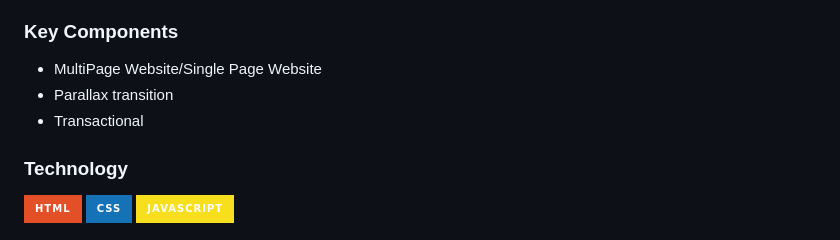
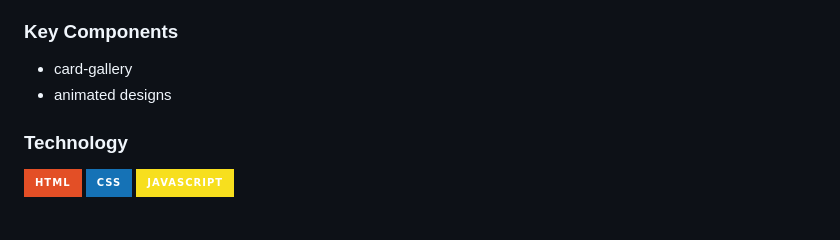
Before and after one commit to Iconiq2/WD-HandsOnExam2, a Markdown page: readme.md, the part around the change. Drawn GitHub-style; badges without logos.

Commit message:
docs: readme.md

```diff
--- a/readme.md
+++ b/readme.md
@@ -69,9 +69,8 @@ Guiding Question:
 ### Key Components
 <!-- TODO: List of Key Components -->
 <!-- The following are just sample -->
-- MultiPage Website/Single Page Website
-- Parallax transition
-- Transactional
+- card-gallery
+- animated designs
 
 ### Technology
 <!-- TODO: List of Technology Used -->
```
